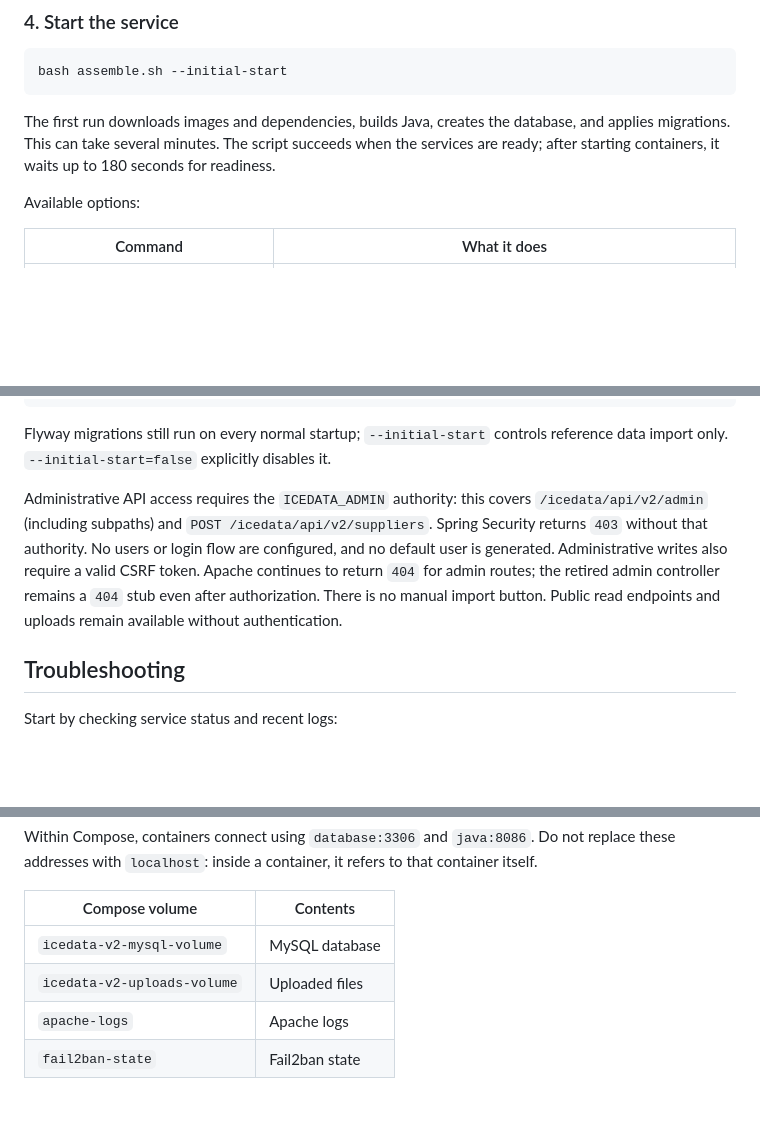
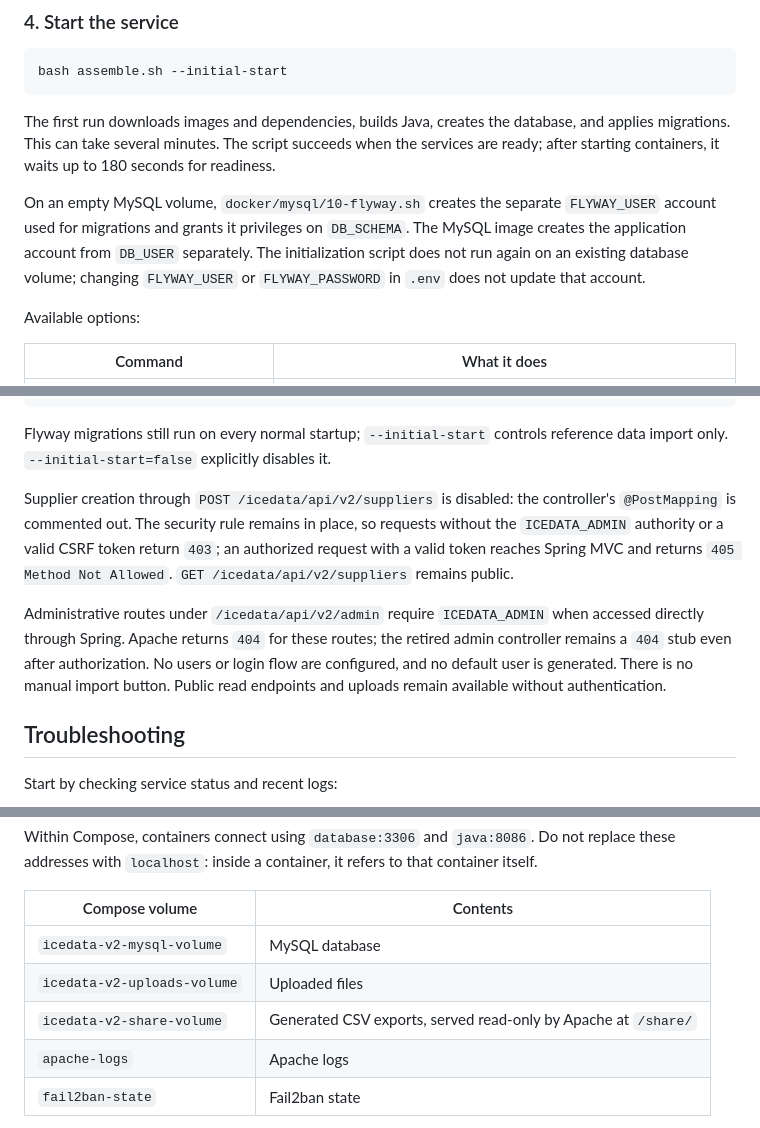
Before and after one commit to Saivrem/live-demo, a Markdown page: README.md, 3 parts joined by grey strips. Drawn GitHub-style; blank space fills up the shorter version.

Commit message:
fix: adjust README.md

```diff
--- a/README.md
+++ b/README.md
@@ -102,6 +102,12 @@ bash assemble.sh --initial-start
 
 The first run downloads images and dependencies, builds Java, creates the database, and applies migrations. This can take several minutes. The script succeeds when the services are ready; after starting containers, it waits up to 180 seconds for readiness.
 
+On an empty MySQL volume, `docker/mysql/10-flyway.sh` creates the separate
+`FLYWAY_USER` account used for migrations and grants it privileges on `DB_SCHEMA`.
+The MySQL image creates the application account from `DB_USER` separately.
+The initialization script does not run again on an existing database volume;
+changing `FLYWAY_USER` or `FLYWAY_PASSWORD` in `.env` does not update that account.
+
 Available options:
 
 | Command | What it does |
@@ -168,7 +174,18 @@ java -jar icedata-v2/build/libs/icedata-v2-0.1.0-SNAPSHOT.jar --initial-start
 Flyway migrations still run on every normal startup; `--initial-start` controls
 reference data import only. `--initial-start=false` explicitly disables it.
 
-Administrative API access requires the `ICEDATA_ADMIN` authority: this covers `/icedata/api/v2/admin` (including subpaths) and `POST /icedata/api/v2/suppliers`. Spring Security returns `403` without that authority. No users or login flow are configured, and no default user is generated. Administrative writes also require a valid CSRF token. Apache continues to return `404` for admin routes; the retired admin controller remains a `404` stub even after authorization. There is no manual import button. Public read endpoints and uploads remain available without authentication.
+Supplier creation through `POST /icedata/api/v2/suppliers` is disabled: the
+controller's `@PostMapping` is commented out. The security rule remains in place,
+so requests without the `ICEDATA_ADMIN` authority or a valid CSRF token return
+`403`; an authorized request with a valid token reaches Spring MVC and returns
+`405 Method Not Allowed`. `GET /icedata/api/v2/suppliers` remains public.
+
+Administrative routes under `/icedata/api/v2/admin` require `ICEDATA_ADMIN` when
+accessed directly through Spring. Apache returns `404` for these routes; the
+retired admin controller remains a `404` stub even after authorization. No users
+or login flow are configured, and no default user is generated. There is no
+manual import button. Public read endpoints and uploads remain available without
+authentication.
 
 ## Troubleshooting
 
@@ -244,6 +261,7 @@ Within Compose, containers connect using `database:3306` and `java:8086`. Do not
 | --- | --- |
 | `icedata-v2-mysql-volume` | MySQL database |
 | `icedata-v2-uploads-volume` | Uploaded files |
+| `icedata-v2-share-volume` | Generated CSV exports, served read-only by Apache at `/share/` |
 | `apache-logs` | Apache logs |
 | `fail2ban-state` | Fail2ban state |
 
```
